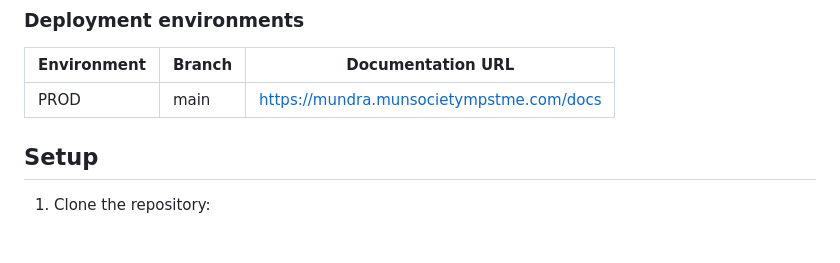
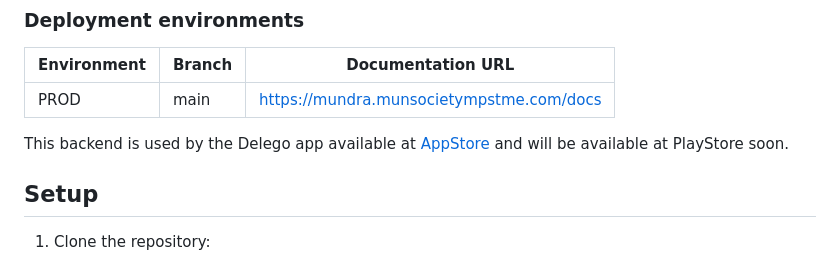
Before and after one commit to munsoc-mpstme/mundra, a Markdown page: README.md, the part around the change. GitHub-like rendering; blank space fills up the shorter version.

Commit message:
Add APP Link

```diff
--- a/README.md
+++ b/README.md
@@ -7,6 +7,9 @@
 | Environment | Branch | Documentation URL                  |
 | ----------- | ------ | ---------------------------------- |
 | PROD        | main   | https://mundra.munsocietympstme.com/docs |
+
+This backend is used by the Delego app available at
+[AppStore](https://apps.apple.com/no/app/delego-mumbai-mun-2024/id1661612842) and will be available at PlayStore soon.
 
 ## Setup
 
```
